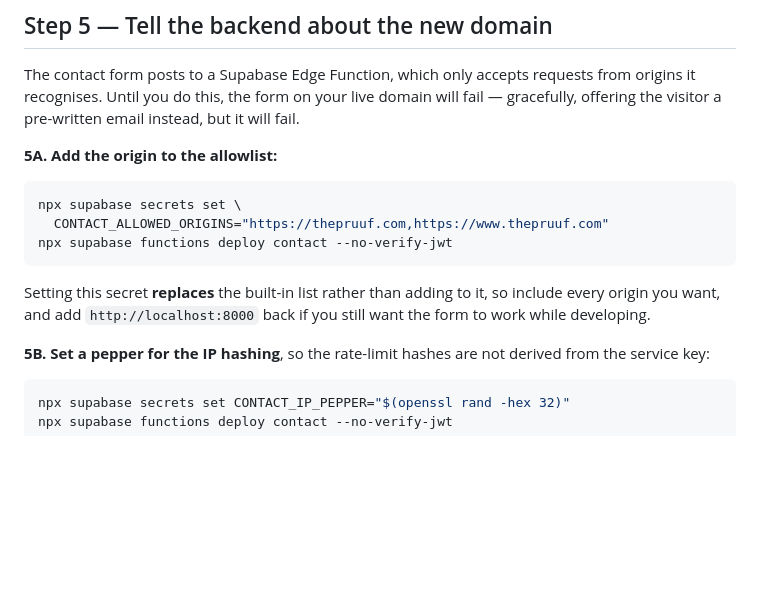
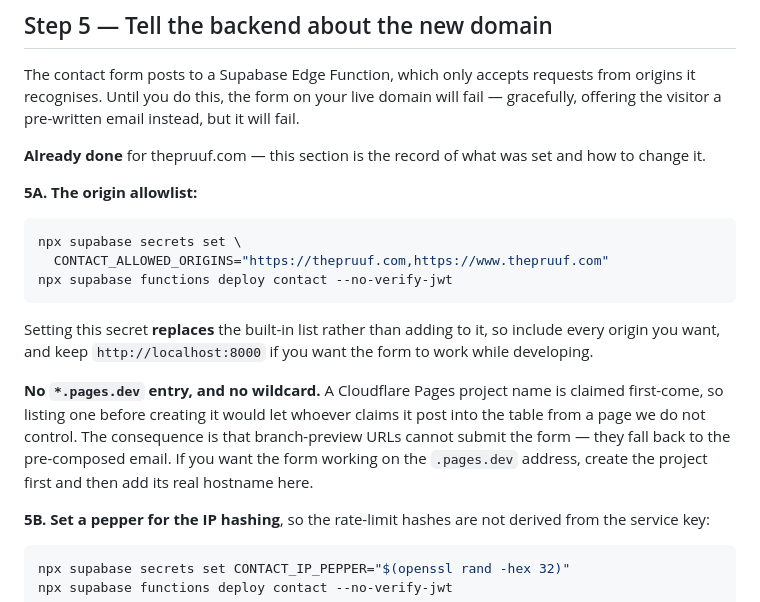
Before and after one commit to Wesquire/pruuf-site, a Markdown page: DEPLOY.md, the part around the change. Drawn GitHub-style; blank space fills up the shorter version.

````diff
--- a/DEPLOY.md
+++ b/DEPLOY.md
@@ -192,7 +192,10 @@ from origins it recognises. Until you do this, the form on your live domain will
 fail — gracefully, offering the visitor a pre-written email instead, but it will
 fail.
 
-**5A. Add the origin to the allowlist:**
+**Already done** for thepruuf.com — this section is the record of what was set
+and how to change it.
+
+**5A. The origin allowlist:**
 
 ```bash
 npx supabase secrets set \
@@ -201,8 +204,15 @@ npx supabase functions deploy contact --no-verify-jwt
 ```
 
 Setting this secret **replaces** the built-in list rather than adding to it, so
-include every origin you want, and add `http://localhost:8000` back if you still
-want the form to work while developing.
+include every origin you want, and keep `http://localhost:8000` if you want the
+form to work while developing.
+
+**No `*.pages.dev` entry, and no wildcard.** A Cloudflare Pages project name is
+claimed first-come, so listing one before creating it would let whoever claims
+it post into the table from a page we do not control. The consequence is that
+branch-preview URLs cannot submit the form — they fall back to the pre-composed
+email. If you want the form working on the `.pages.dev` address, create the
+project first and then add its real hostname here.
 
 **5B. Set a pepper for the IP hashing**, so the rate-limit hashes are not
 derived from the service key:
````
